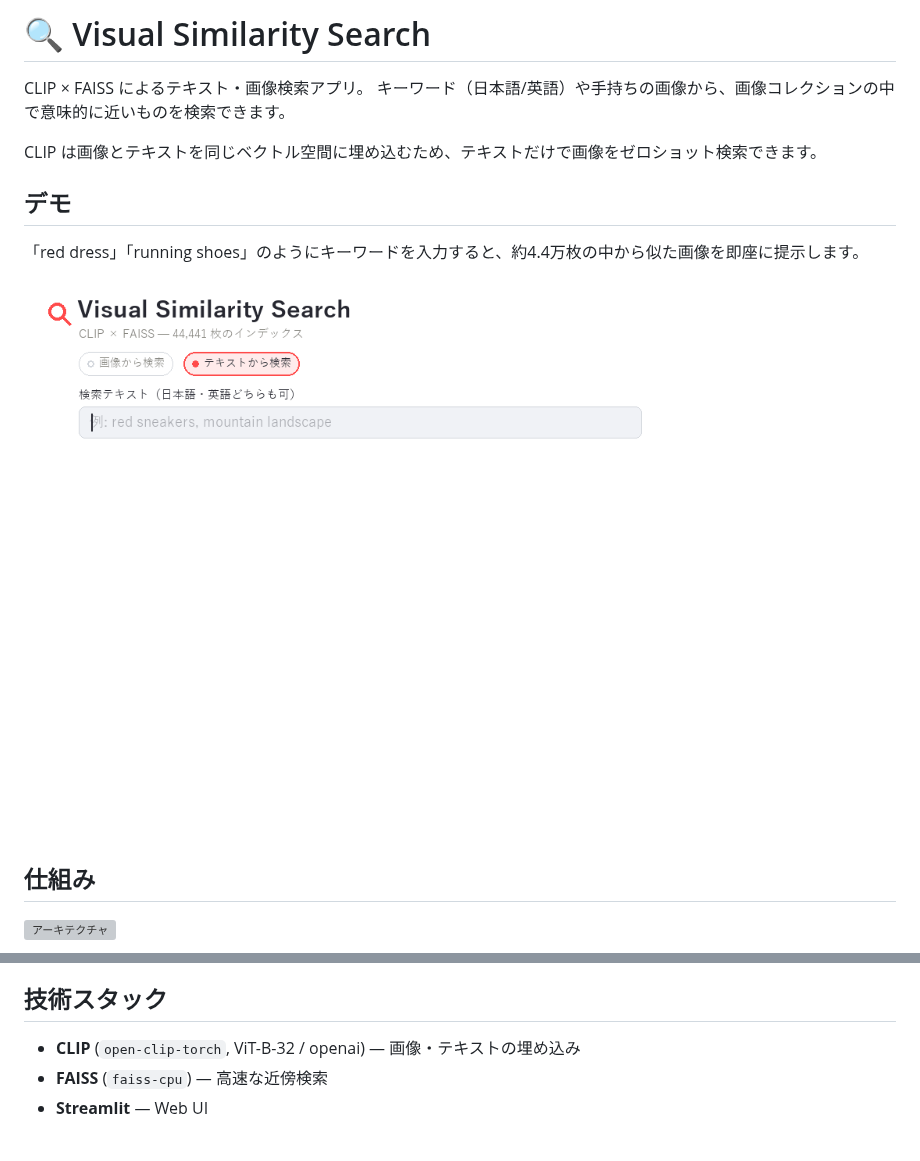
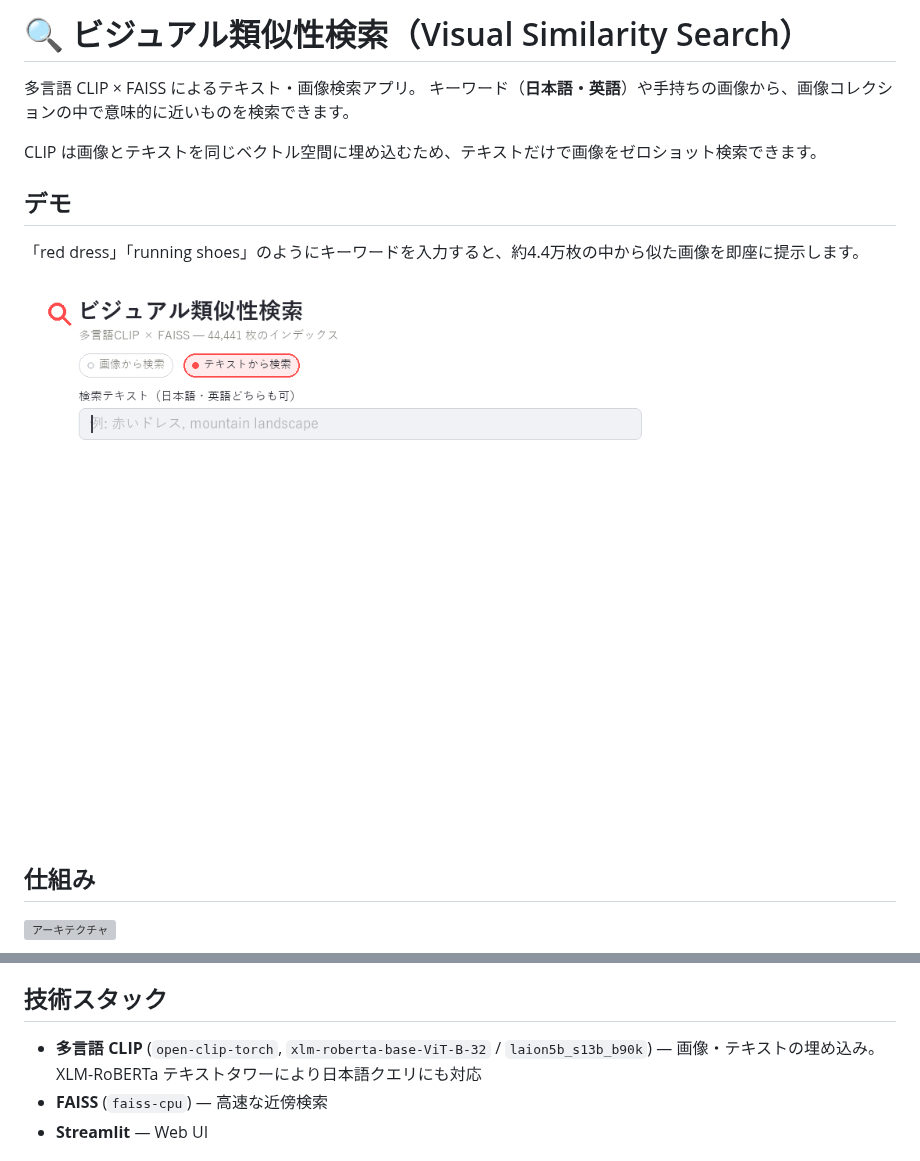
Before and after one commit to Cherie01234/clip_search, a Markdown page: README.md, 2 parts joined by grey strips. Drawn GitHub-style; pictures changed too: docs/demo.gif; grey boxes are pictures that could not be loaded.

```diff
--- a/README.md
+++ b/README.md
@@ -1,7 +1,7 @@
-# 🔍 Visual Similarity Search
+# 🔍 ビジュアル類似性検索（Visual Similarity Search）
 
-CLIP × FAISS によるテキスト・画像検索アプリ。
-キーワード（日本語/英語）や手持ちの画像から、画像コレクションの中で意味的に近いものを検索できます。
+多言語 CLIP × FAISS によるテキスト・画像検索アプリ。
+キーワード（**日本語・英語**）や手持ちの画像から、画像コレクションの中で意味的に近いものを検索できます。
 
 CLIP は画像とテキストを同じベクトル空間に埋め込むため、テキストだけで画像をゼロショット検索できます。
 
@@ -59,7 +59,7 @@ Windows では `app_start.bat` をダブルクリックでも起動できます
 
 ## 技術スタック
 
-- **CLIP** (`open-clip-torch`, ViT-B-32 / openai) — 画像・テキストの埋め込み
+- **多言語 CLIP** (`open-clip-torch`, `xlm-roberta-base-ViT-B-32` / `laion5b_s13b_b90k`) — 画像・テキストの埋め込み。XLM-RoBERTa テキストタワーにより日本語クエリにも対応
 - **FAISS** (`faiss-cpu`) — 高速な近傍検索
 - **Streamlit** — Web UI
 
```
Also changed, not shown: 3 other files.
